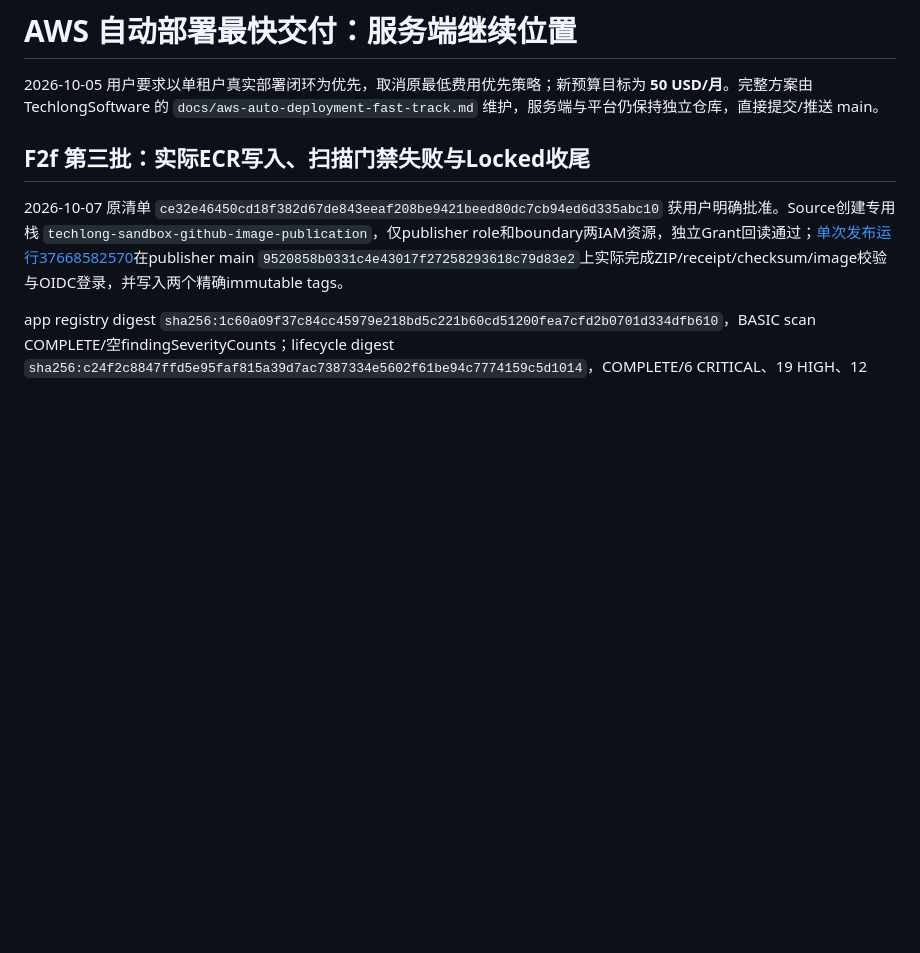
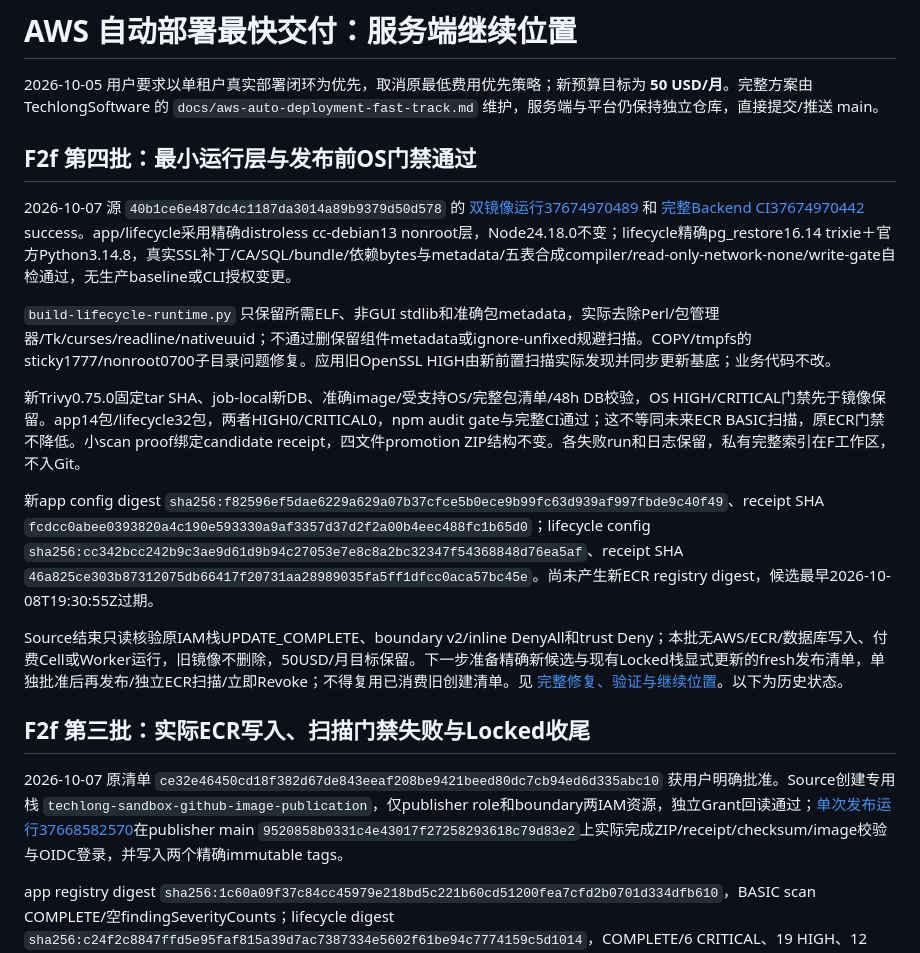
Before and after one commit to veinyyxy/SpeedFeast_Backend_main, a Markdown page: AWS_DEPLOYMENT_FAST_TRACK.md, the part around the change. Rendered like a GitHub page; blank space fills up the shorter version.

Commit message:
docs: record successful minimal runtime builds and prepublication security gates

```diff
--- a/AWS_DEPLOYMENT_FAST_TRACK.md
+++ b/AWS_DEPLOYMENT_FAST_TRACK.md
@@ -1,6 +1,18 @@
 # AWS 自动部署最快交付：服务端继续位置
 
 2026-10-05 用户要求以单租户真实部署闭环为优先，取消原最低费用优先策略；新预算目标为 **50 USD/月**。完整方案由 TechlongSoftware 的 `docs/aws-auto-deployment-fast-track.md` 维护，服务端与平台仍保持独立仓库，直接提交/推送 main。
+
+## F2f 第四批：最小运行层与发布前OS门禁通过
+
+2026-10-07 源 `40b1ce6e487dc4c1187da3014a89b9379d50d578` 的 [双镜像运行37674970489](https://github.com/veinyyxy/SpeedFeast_Backend_main/actions/runs/37674970489) 和 [完整Backend CI37674970442](https://github.com/veinyyxy/SpeedFeast_Backend_main/actions/runs/37674970442) success。app/lifecycle采用精确distroless cc-debian13 nonroot层，Node24.18.0不变；lifecycle精确pg_restore16.14 trixie＋官方Python3.14.8，真实SSL补丁/CA/SQL/bundle/依赖bytes与metadata/五表合成compiler/read-only-network-none/write-gate自检通过，无生产baseline或CLI授权变更。
+
+`build-lifecycle-runtime.py` 只保留所需ELF、非GUI stdlib和准确包metadata，实际去除Perl/包管理器/Tk/curses/readline/nativeuuid；不通过删保留组件metadata或ignore-unfixed规避扫描。COPY/tmpfs的sticky1777/nonroot0700子目录问题修复。应用旧OpenSSL HIGH由新前置扫描实际发现并同步更新基底；业务代码不改。
+
+新Trivy0.75.0固定tar SHA、job-local新DB、准确image/受支持OS/完整包清单/48h DB校验，OS HIGH/CRITICAL门禁先于镜像保留。app14包/lifecycle32包，两者HIGH0/CRITICAL0，npm audit gate与完整CI通过；这不等同未来ECR BASIC扫描，原ECR门禁不降低。小scan proof绑定candidate receipt，四文件promotion ZIP结构不变。各失败run和日志保留，私有完整索引在F工作区，不入Git。
+
+新app config digest `sha256:f82596ef5dae6229a629a07b37cfce5b0ece9b99fc63d939af997fbde9c40f49`、receipt SHA `fcdcc0abee0393820a4c190e593330a9af3357d37d2f2a00b4eec488fc1b65d0`；lifecycle config `sha256:cc342bcc242b9c3ae9d61d9b94c27053e7e8c8a2bc32347f54368848d76ea5af`、receipt SHA `46a825ce303b87312075db66417f20731aa28989035fa5ff1dfcc0aca57bc45e`。尚未产生新ECR registry digest，候选最早2026-10-08T19:30:55Z过期。
+
+Source结束只读核验原IAM栈UPDATE_COMPLETE、boundary v2/inline DenyAll和trust Deny；本批无AWS/ECR/数据库写入、付费Cell或Worker运行，旧镜像不删除，50USD/月目标保留。下一步准备精确新候选与现有Locked栈显式更新的fresh发布清单，单独批准后再发布/独立ECR扫描/立即Revoke；不得复用已消费旧创建清单。见 [完整修复、验证与继续位置](https://github.com/veinyyxy/TechlongSoftware/blob/main/docs/aws-auto-deployment-fast-track-f2f4-minimal-runtime.md)。以下为历史状态。
 
 ## F2f 第三批：实际ECR写入、扫描门禁失败与Locked收尾
 
```
